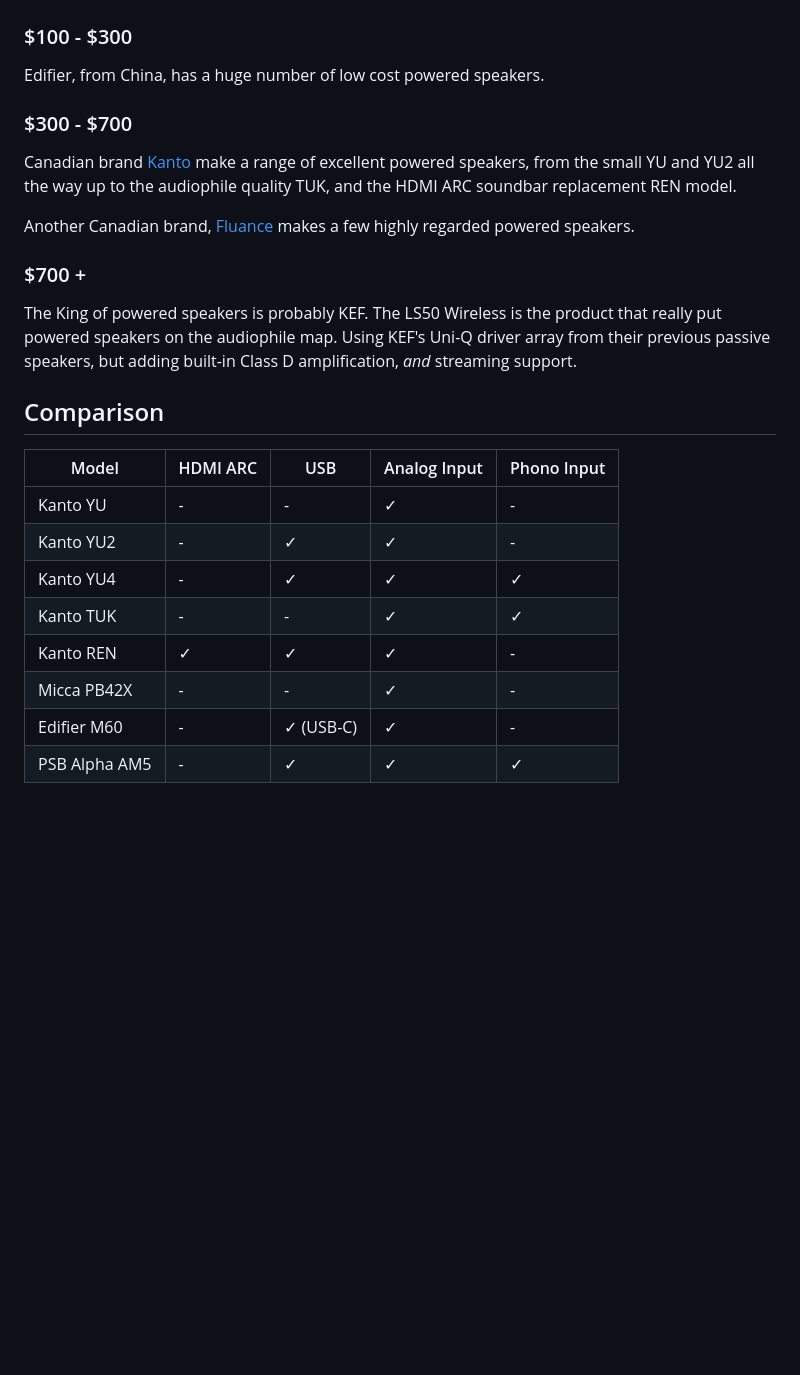
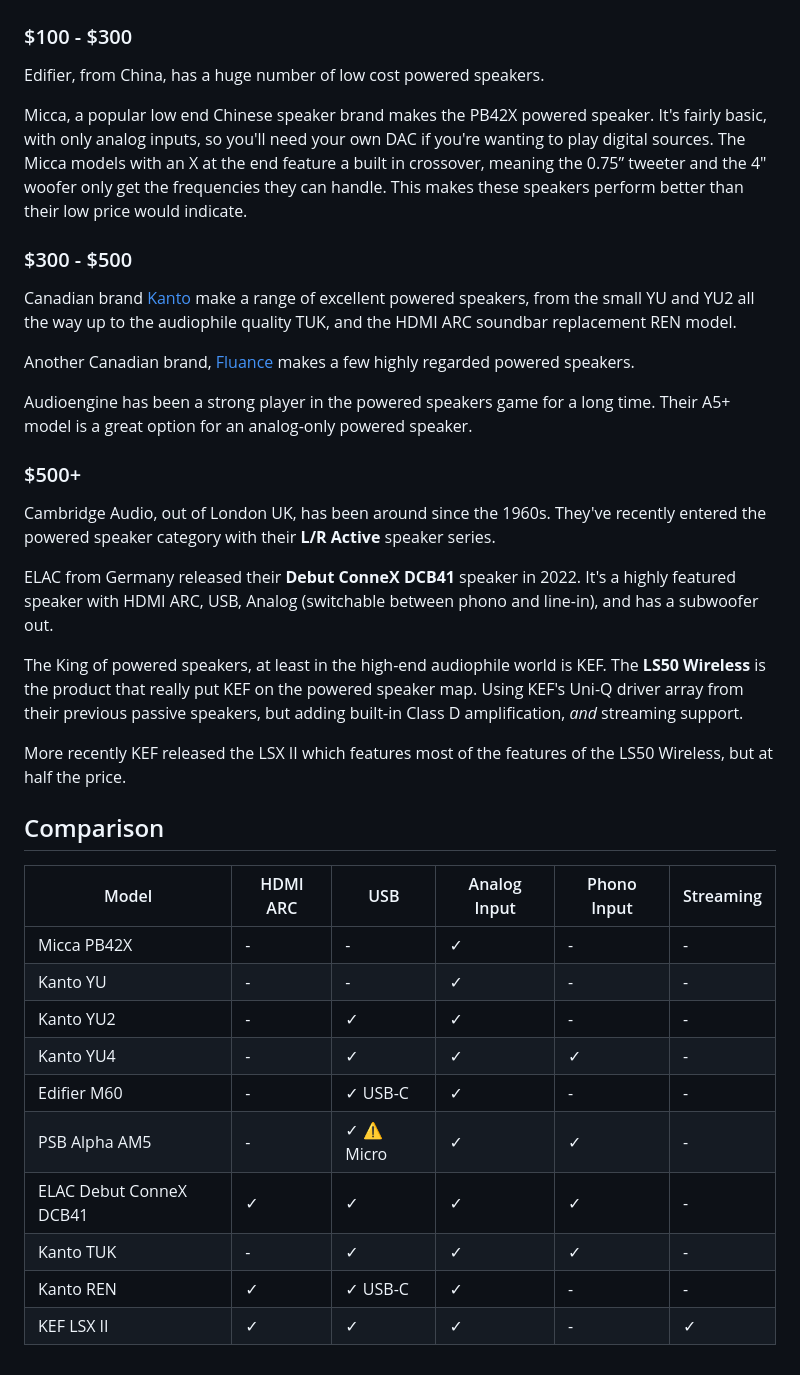
Before and after one commit to therumbler/irumble.com, a Markdown page: tutorials/powered-speakers/index.md, the part around one of its changes. Drawn GitHub-style; blank space fills up the shorter version.

Commit message:
more info

```diff
--- a/tutorials/powered-speakers/index.md
+++ b/tutorials/powered-speakers/index.md
@@ -49,25 +49,40 @@ Many smaller powered speakers have a subwoofer output, typically a single RCA ou
 ### $100 - $300
 Edifier, from China, has a huge number of low cost powered speakers.
 
+Micca, a popular low end Chinese speaker brand makes the PB42X powered speaker. It's fairly basic, with only analog inputs, so you'll need your own DAC if you're wanting to play digital sources. The Micca models with an X at the end feature a built in crossover, meaning the 0.75” tweeter and the 4" woofer only get the frequencies they can handle. This makes these speakers perform better than their low price would indicate.
 
-### $300 - $700
+
+### $300 - $500
 Canadian brand [Kanto](https://kantoaudio.com) make a range of excellent powered speakers, from the small YU and YU2 all the way up to the audiophile quality TUK, and the HDMI ARC soundbar replacement REN model.
 
 Another Canadian brand, [Fluance](https://www.fluance.com/) makes a few highly regarded powered speakers.
 
-### $700 +
-The King of powered speakers is probably KEF. The LS50 Wireless is the product that really put powered speakers on the audiophile map. Using KEF's Uni-Q driver array from their previous passive speakers, but adding built-in Class D amplification, _and_ streaming support.
+Audioengine has been a strong player in the powered speakers game for a long time. Their A5+ model is a great option for an analog-only powered speaker.
+
+
+### $500+
+
+Cambridge Audio, out of London UK, has been around since the 1960s. They've recently entered the powered speaker category with their **L/R Active** speaker series.
+
+ELAC from Germany released their **Debut ConneX DCB41** speaker in 2022. It's a highly featured speaker with HDMI ARC, USB, Analog (switchable between phono and line-in), and has a subwoofer out.
+
+The King of powered speakers, at least in the high-end audiophile world is KEF. The **LS50 Wireless** is the product that really put KEF on the powered speaker map. Using KEF's Uni-Q driver array from their previous passive speakers, but adding built-in Class D amplification, _and_ streaming support.
+
+More recently KEF released the LSX II which features most of the features of the LS50 Wireless, but at half the price.
+
 
 ## Comparison
 
 
-| Model         | HDMI ARC | USB       | Analog Input | Phono Input |
-|---------------|----------|-----------|--------------|-------------|
-| Kanto YU      | -        | -         | ✓            | -           |
-| Kanto YU2     | -        | ✓         | ✓            | -           |
-| Kanto YU4     | -        | ✓         | ✓            | ✓           |
-| Kanto TUK     | -        | -         | ✓            | ✓           |
-| Kanto REN     | ✓        | ✓         | ✓            | -           |
-| Micca PB42X   | -        | -         | ✓            | -           |
-| Edifier M60   | -        | ✓ (USB-C) | ✓            | -           |
-| PSB Alpha AM5 | -        | ✓         | ✓            | ✓           |
+| Model                   | HDMI ARC | USB        | Analog Input | Phono Input | Streaming |
+|-------------------------|----------|------------|--------------|-------------|----|
+| Micca PB42X             | -        | -          | ✓            | -           | -
+| Kanto YU                | -        | -          | ✓            | -           | -
+| Kanto YU2               | -        | ✓          | ✓            | -           | -
+| Kanto YU4               | -        | ✓          | ✓            | ✓           | -
+| Edifier M60             | -        | ✓ USB-C    | ✓            | -           | -
+| PSB Alpha AM5           | -        | ✓ ⚠️ Micro | ✓            | ✓           | -
+| ELAC Debut ConneX DCB41 | ✓        | ✓          | ✓            | ✓           | -
+| Kanto TUK               | -        | ✓          | ✓            | ✓           | -
+| Kanto REN               | ✓        | ✓ USB-C    | ✓            | -           | -
+| KEF LSX II              | ✓        | ✓          | ✓            | -           | ✓
```
Also changed, not shown: other parts of tutorials/powered-speakers/index.md (+1 -1 lines).
